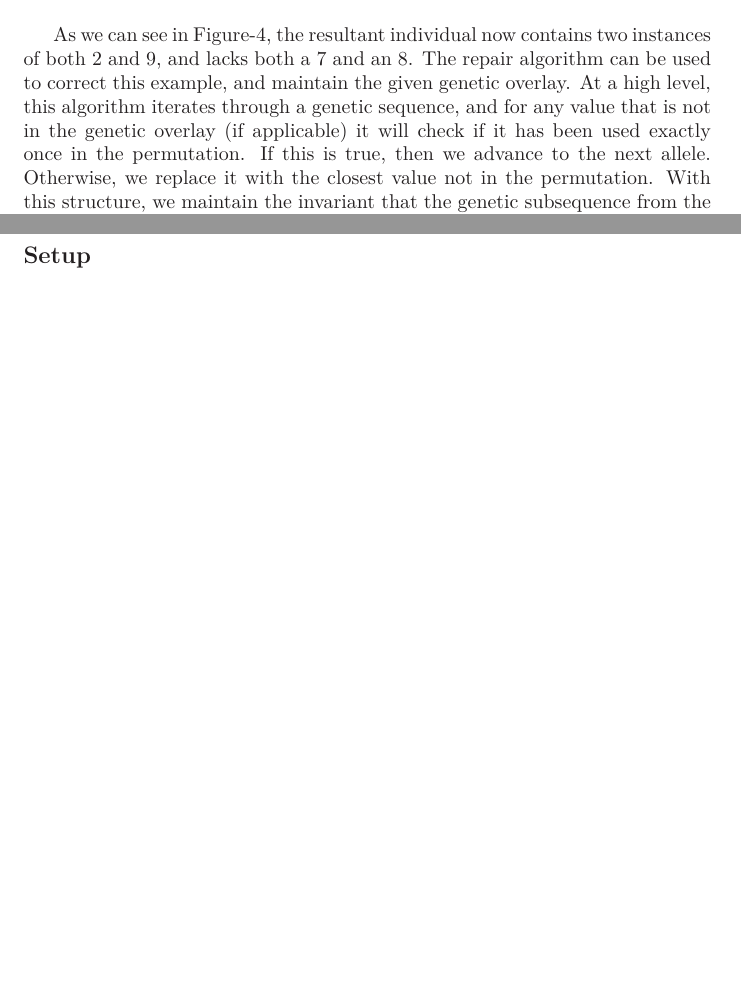
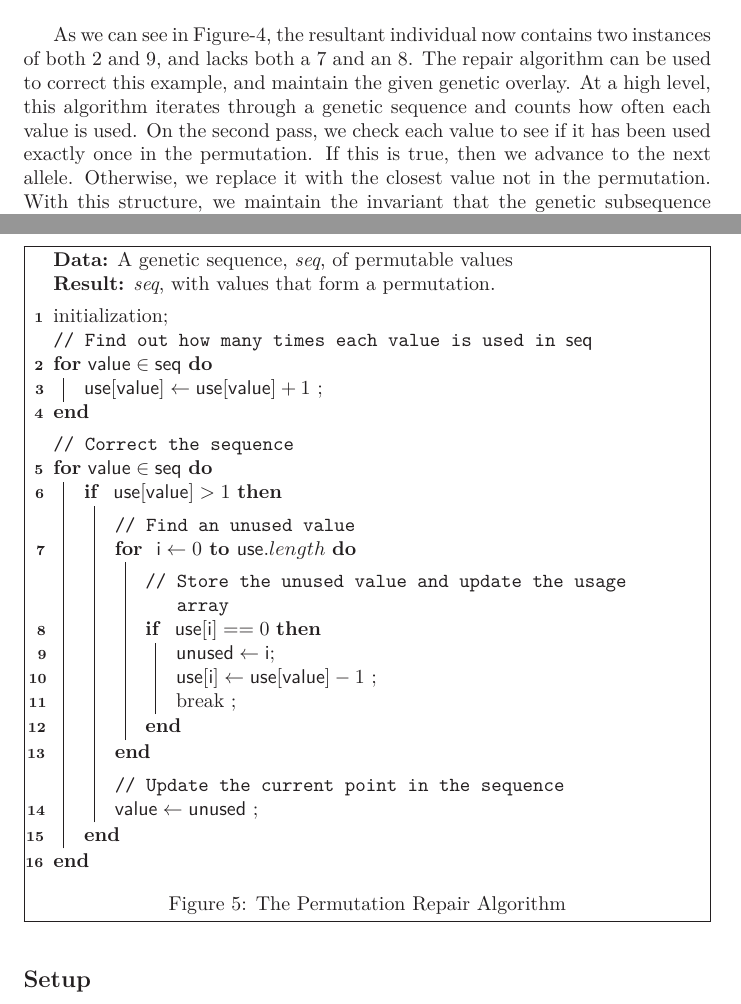
Before and after one commit to nnichols/JGAP-Research, a LaTeX paper (Paper/13_genetics.tex, which reads Paper/Functions.tex, Paper/setup.tex): two parts of pages 11 and 12 of 14 before the commit and two parts of pages 11 and 12 of 15 after it, joined at a grey line, cut so that both start at the same text, the shorter picture padded with empty space. Compiled offline with LaTeX, dvips and Ghostscript.

Commit message:
Added code for the permutation repair algorithm in the paper

```diff
--- a/Paper/Functions.tex
+++ b/Paper/Functions.tex
@@ -118,7 +118,54 @@ For most applications, the described genetic operators function correctly unmodi
 \label{PRA-Fig}
 \end{figure}
 
-As we can see in Figure-\ref{PRA-Fig}, the resultant individual now contains two instances of both 2 and 9, and lacks both a 7 and an 8. The repair algorithm can be used to correct this example, and maintain the given genetic overlay. At a high level, this algorithm iterates through a genetic sequence, and for any value that is not in the genetic overlay (if applicable) it will check if it has been used exactly once in the permutation. If this is true, then we advance to the next allele. Otherwise, we replace it with the closest value not in the permutation. With this structure, we maintain the invariant that the genetic subsequence from the beginning up to the point we are operating on is a valid permutation.
+As we can see in Figure-\ref{PRA-Fig}, the resultant individual now contains two instances of both 2 and 9, and lacks both a 7 and an 8. The repair algorithm can be used to correct this example, and maintain the given genetic overlay. At a high level, this algorithm iterates through a genetic sequence and counts how often each value is used. On the second pass, we check each value to see if it has been used exactly once in the permutation. If this is true, then we advance to the next allele. Otherwise, we replace it with the closest value not in the permutation. With this structure, we maintain the invariant that the genetic subsequence from the beginning up to the point we are operating on is a valid permutation.
+
+%
+% Permutation Repair Algorithm Code
+%
+\begin{algorithm}
+	\SetAlgoLined
+	\KwData{A genetic sequence, \emph{seq}, of permutable values} \SetKwData{Seq}{seq} \SetKwData{Value}{value} \SetKwData{Use}{use} \SetKwData{Unused}{unused} \SetKwData{aye}{i}
+	\KwResult{\emph{seq}, with values that form a permutation.}
+	\BlankLine
+
+	initialization\;
+	\tcp{Find out how many times each value is used in \Seq}
+	\For{$ \Value \in \Seq $}{
+		$\Use [ \Value ]  \leftarrow \Use[ \Value ] + 1 $ \;
+	}
+
+	\BlankLine
+	\tcp{Correct the sequence}
+	\For{$ \Value \in \Seq $}{
+		\If{ $ \Use[ \Value ] > 1 $ }{
+		\BlankLine
+
+			\tcp{Find an unused value}
+			\For{ $\aye \leftarrow 0$ \KwTo $\Use.length$}{
+			\BlankLine
+
+				\tcp{ Store the unused value and update the usage array}
+				\If{ $\Use[ \aye ] == 0$ }{
+
+					$\Unused \leftarrow \aye $\;
+					$\Use[ \aye ] \leftarrow \Use[ \Value ] - 1 $ \;
+					break \;
+				}
+			}
+		\BlankLine
+		\tcp{Update the current point in the sequence}
+		$\Value \leftarrow \Unused$ \;
+
+		}
+	}
+
+
+
+
+	\caption{The Permutation Repair Algorithm}
+\end{algorithm}
+
 
 \begin{thm}
 The result of applying the Permutation Repair Algorithm on a genetic sequence of length $k$ is always a genetic sequence that is a $k$-permutation of the $n$ possible values for each allele given that $ k \leq n$.
--- a/Paper/setup.tex
+++ b/Paper/setup.tex
@@ -53,7 +53,7 @@
 \newcommand{\bigdash}[1]{ \begin{picture}(#1,2) \put(0,2){\line(1,0){#1}} \end{picture} }
 
 % custom functions for algorithms
-\usepackage{algorithm2e}
+\usepackage[figure,lined,boxed,linesnumbered]{algorithm2e}
 \definecolor{varcolor}{rgb}{0.2,0.2,0.6}
 \definecolor{funccolor}{rgb}{0.5,0.1,0.1}
 \definecolor{commentcolor}{rgb}{0.1,0.4,0.1}
```
